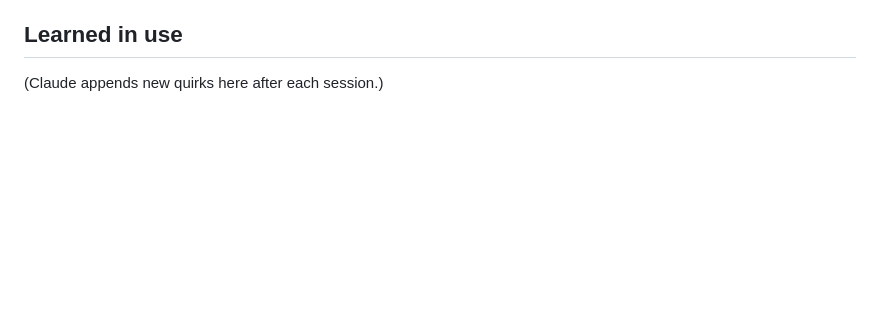
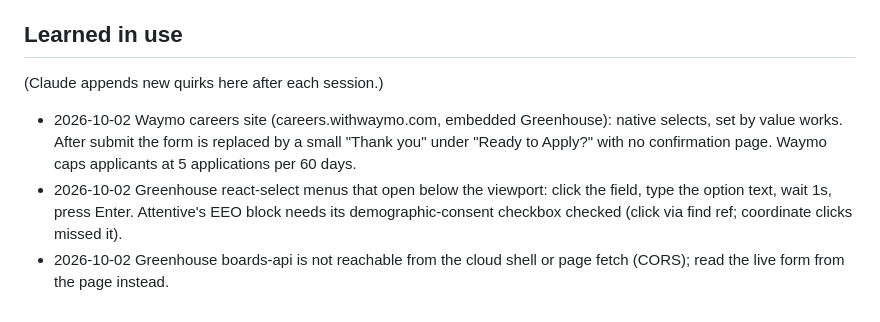
Before and after one commit to kanjali17/internship-applier, a Markdown page: docs/SITE_NOTES.md, the part around the change. Drawn GitHub-style; blank space fills up the shorter version.

Commit message:
Add site notes learned in 2026-10-02 run (Waymo, Greenhouse react-select, boards-api)
Co-Authored-By: Claude Opus 5.5 <noreply@anthropic.com>
Claude-Session: https://claude.ai/code/session_01UiYDUEC7KU3vGg2UdDkzCu

```diff
--- a/docs/SITE_NOTES.md
+++ b/docs/SITE_NOTES.md
@@ -64,3 +64,6 @@ registered by the page's code.
 
 ## Learned in use
 (Claude appends new quirks here after each session.)
+- 2026-10-02 Waymo careers site (careers.withwaymo.com, embedded Greenhouse): native selects, set by value works. After submit the form is replaced by a small "Thank you" under "Ready to Apply?" with no confirmation page. Waymo caps applicants at 5 applications per 60 days.
+- 2026-10-02 Greenhouse react-select menus that open below the viewport: click the field, type the option text, wait 1s, press Enter. Attentive's EEO block needs its demographic-consent checkbox checked (click via find ref; coordinate clicks missed it).
+- 2026-10-02 Greenhouse boards-api is not reachable from the cloud shell or page fetch (CORS); read the live form from the page instead.
```
